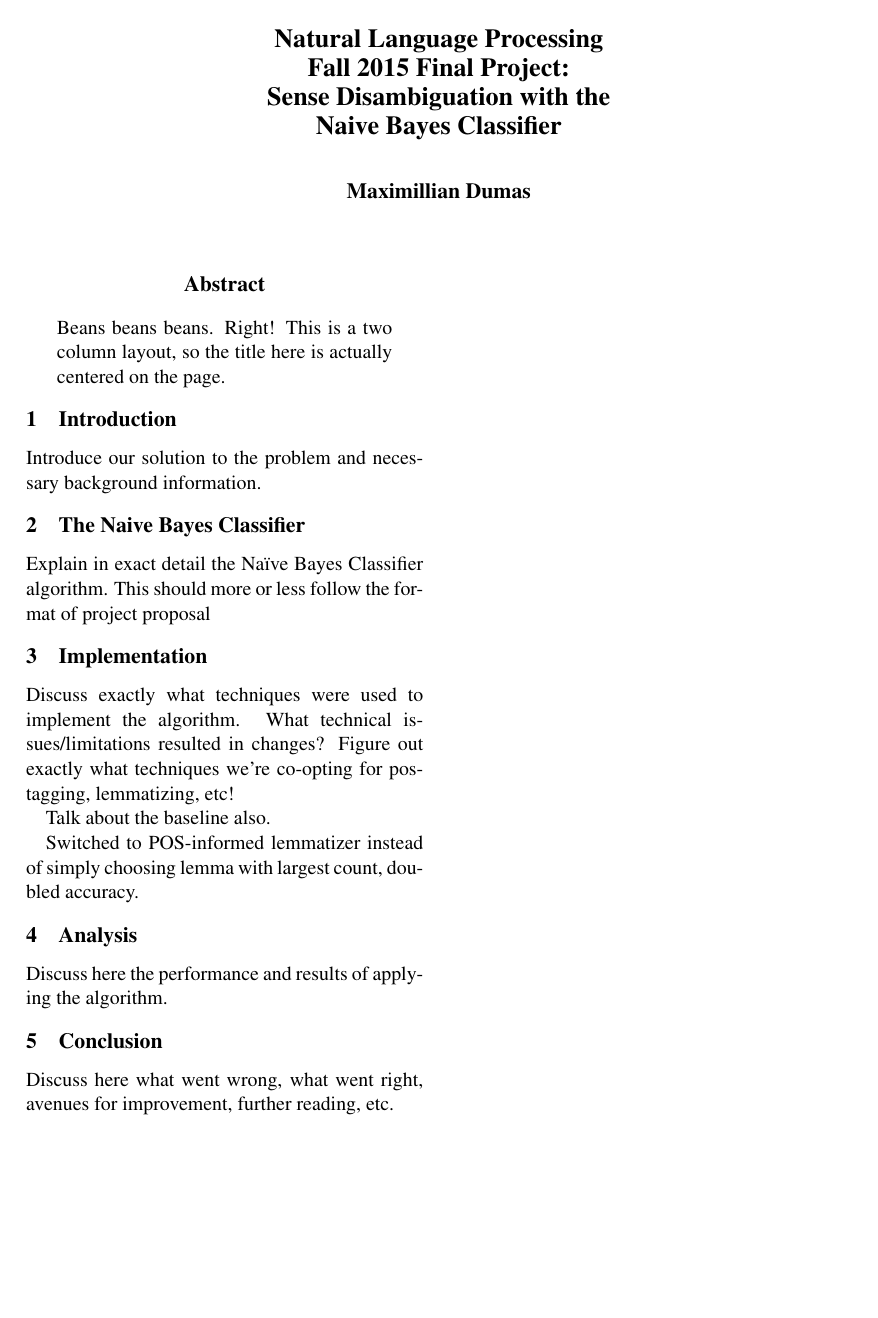
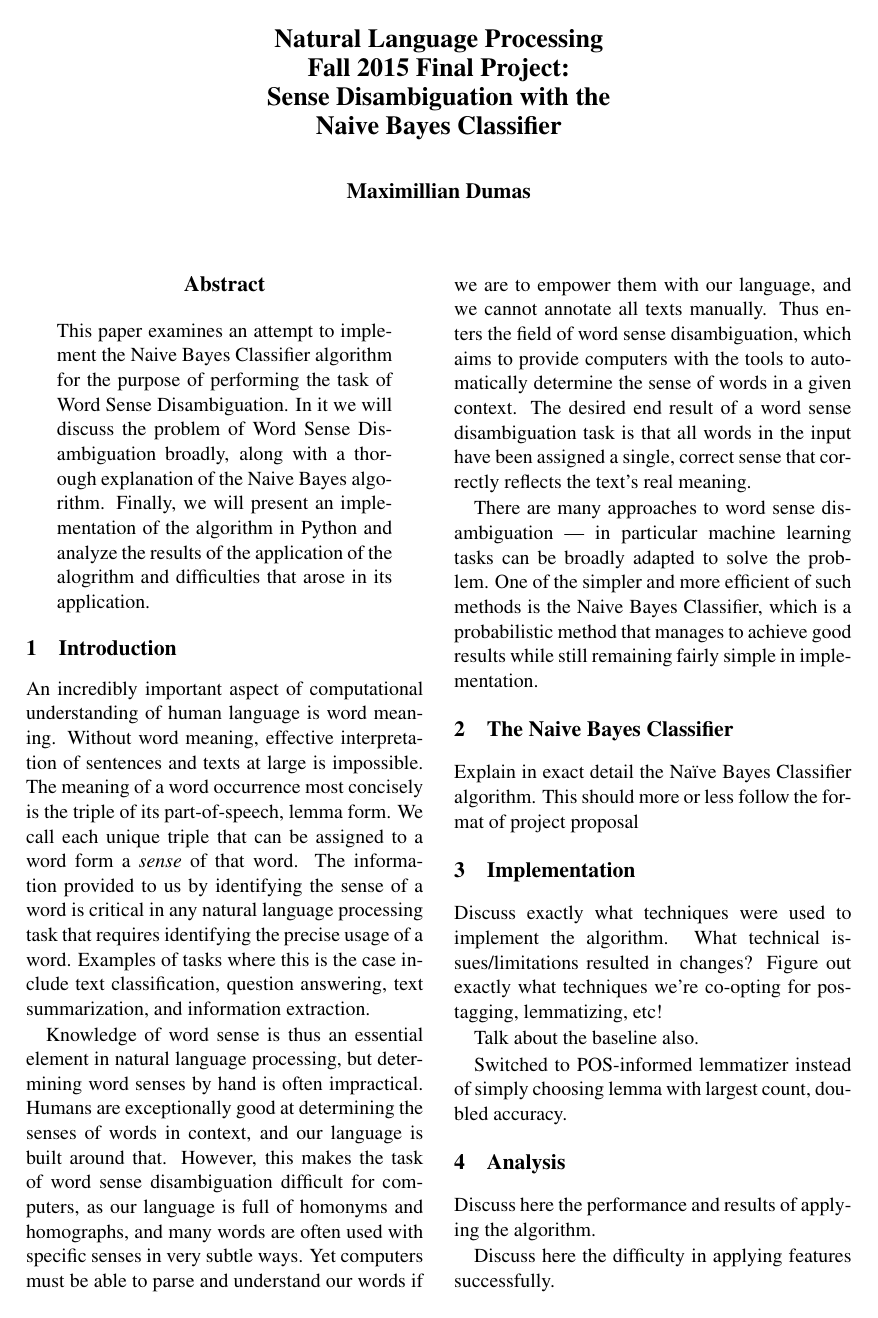
Before and after one commit to maxdumas/nlp-final-project, a LaTeX paper (paper/paper.tex): the whole page before the commit and page 1 of 2 after it. Compiled offline with pdfLaTeX.

Commit message:
Complete introduction

```diff
--- a/paper/paper.tex
+++ b/paper/paper.tex
@@ -15,11 +15,15 @@ Naive Bayes Classifier}
 \maketitle
 
 \begin{abstract}
-Beans beans beans. Right! This is a two column layout, so the title here is actually centered on the page.
+This paper examines an attempt to implement the Naive Bayes Classifier algorithm for the purpose of performing the task of Word Sense Disambiguation. In it we will discuss the problem of Word Sense Disambiguation broadly, along with a thorough explanation of the Naive Bayes algorithm. Finally, we will present an implementation of the algorithm in Python and analyze the results of the application of the alogrithm and difficulties that arose in its application.
 \end{abstract}
 
 \section{Introduction}
-Introduce our solution to the problem and necessary background information.
+An incredibly important aspect of computational understanding of human language is word meaning. Without word meaning, effective interpretation of sentences and texts at large is impossible. The meaning of a word occurrence most concisely is the triple of its part-of-speech, lemma form. We call each unique triple that can be assigned to a word form a \emph{sense} of that word. The information provided to us by identifying the sense of a word is critical in any natural language processing task that requires identifying the precise usage of a word. Examples of tasks where this is the case include text classification, question answering, text summarization, and information extraction.
+
+Knowledge of word sense is thus an essential element in natural language processing, but determining word senses by hand is often impractical. Humans are exceptionally good at determining the senses of words in context, and our language is built around that. However, this makes the task of word sense disambiguation difficult for computers, as our language is full of homonyms and homographs, and many words are often used with specific senses in very subtle ways. Yet computers must be able to parse and understand our words if we are to empower them with our language, and we cannot annotate all texts manually. Thus enters the field of word sense disambiguation, which aims to provide computers with the tools to automatically determine the sense of words in a given context. The desired end result of a word sense disambiguation task is that all words in the input have been assigned a single, correct sense that correctly reflects the text's real meaning.
+
+There are many approaches to word sense disambiguation — in particular machine learning tasks can be broadly adapted to solve the problem. One of the simpler and more efficient of such methods is the Naive Bayes Classifier, which is a probabilistic method that manages to achieve good results while still remaining fairly simple in implementation.
 
 \section{The Naive Bayes Classifier}
 Explain in exact detail the Naïve Bayes Classifier algorithm. This should more or less follow the format of project proposal
@@ -34,7 +38,11 @@ Switched to POS-informed lemmatizer instead of simply choosing lemma with larges
 \section{Analysis}
 Discuss here the performance and results of applying the algorithm.
 
+Discuss here the difficulty in applying features successfully.
+
 \section{Conclusion}
 Discuss here what went wrong, what went right, avenues for improvement, further reading, etc.
 
+Discuss here how it is difficult to analyze the decisions that the Naive Bayes Classifier makes and why.
+
 \end{document}
```
